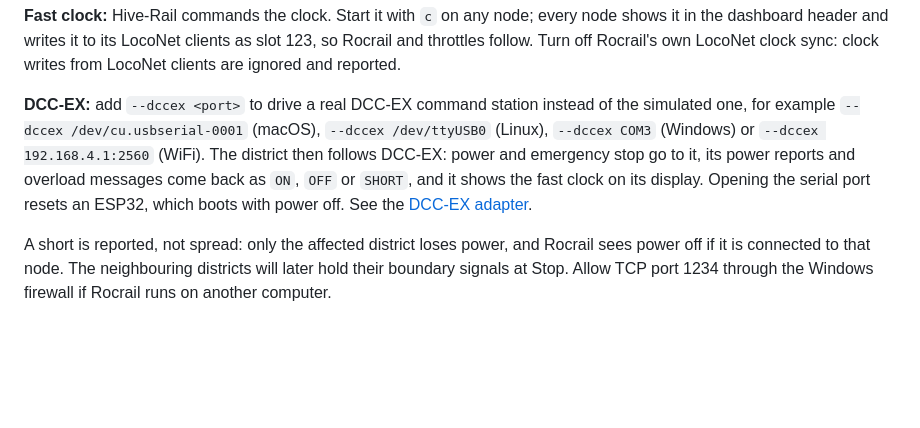
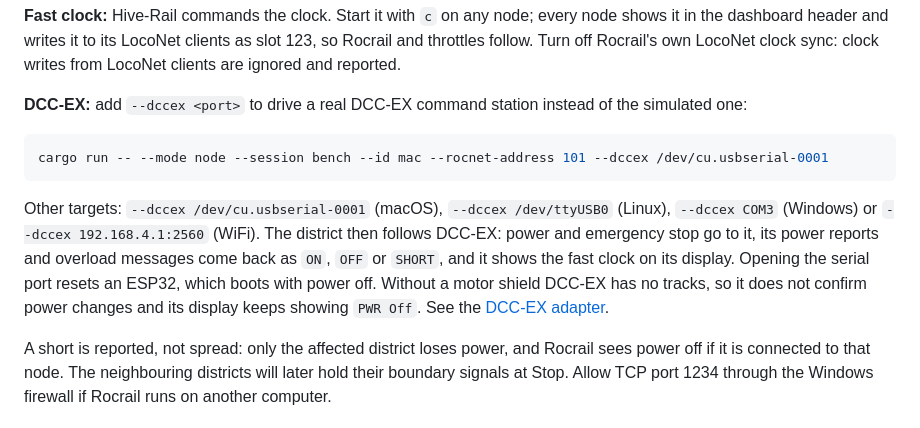
Before and after one commit to CuriousTimo/Hive-Rail, a Markdown page: README.md, the part around the change. GitHub-like rendering; blank space fills up the shorter version.

Commit message:
Add --rocnet-address to the DCC-EX example
Co-Authored-By: Claude Opus 5.5 <noreply@anthropic.com>

````diff
--- a/README.md
+++ b/README.md
@@ -190,7 +190,13 @@ In Rocrail, add a LocoNet command station using LocoNet over TCP with host `loca
 
 **Fast clock:** Hive-Rail commands the clock. Start it with `c` on any node; every node shows it in the dashboard header and writes it to its LocoNet clients as slot 123, so Rocrail and throttles follow. Turn off Rocrail's own LocoNet clock sync: clock writes from LocoNet clients are ignored and reported.
 
-**DCC-EX:** add `--dccex <port>` to drive a real DCC-EX command station instead of the simulated one, for example `--dccex /dev/cu.usbserial-0001` (macOS), `--dccex /dev/ttyUSB0` (Linux), `--dccex COM3` (Windows) or `--dccex 192.168.4.1:2560` (WiFi). The district then follows DCC-EX: power and emergency stop go to it, its power reports and overload messages come back as `ON`, `OFF` or `SHORT`, and it shows the fast clock on its display. Opening the serial port resets an ESP32, which boots with power off. See the [DCC-EX adapter](https://github.com/CuriousTimo/Hive-Rail/wiki/DCC-EX-Adapter).
+**DCC-EX:** add `--dccex <port>` to drive a real DCC-EX command station instead of the simulated one:
+
+```sh
+cargo run -- --mode node --session bench --id mac --rocnet-address 101 --dccex /dev/cu.usbserial-0001
+```
+
+Other targets: `--dccex /dev/cu.usbserial-0001` (macOS), `--dccex /dev/ttyUSB0` (Linux), `--dccex COM3` (Windows) or `--dccex 192.168.4.1:2560` (WiFi). The district then follows DCC-EX: power and emergency stop go to it, its power reports and overload messages come back as `ON`, `OFF` or `SHORT`, and it shows the fast clock on its display. Opening the serial port resets an ESP32, which boots with power off. Without a motor shield DCC-EX has no tracks, so it does not confirm power changes and its display keeps showing `PWR Off`. See the [DCC-EX adapter](https://github.com/CuriousTimo/Hive-Rail/wiki/DCC-EX-Adapter).
 
 A short is reported, not spread: only the affected district loses power, and Rocrail sees power off if it is connected to that node. The neighbouring districts will later hold their boundary signals at Stop. Allow TCP port 1234 through the Windows firewall if Rocrail runs on another computer.
 
````
